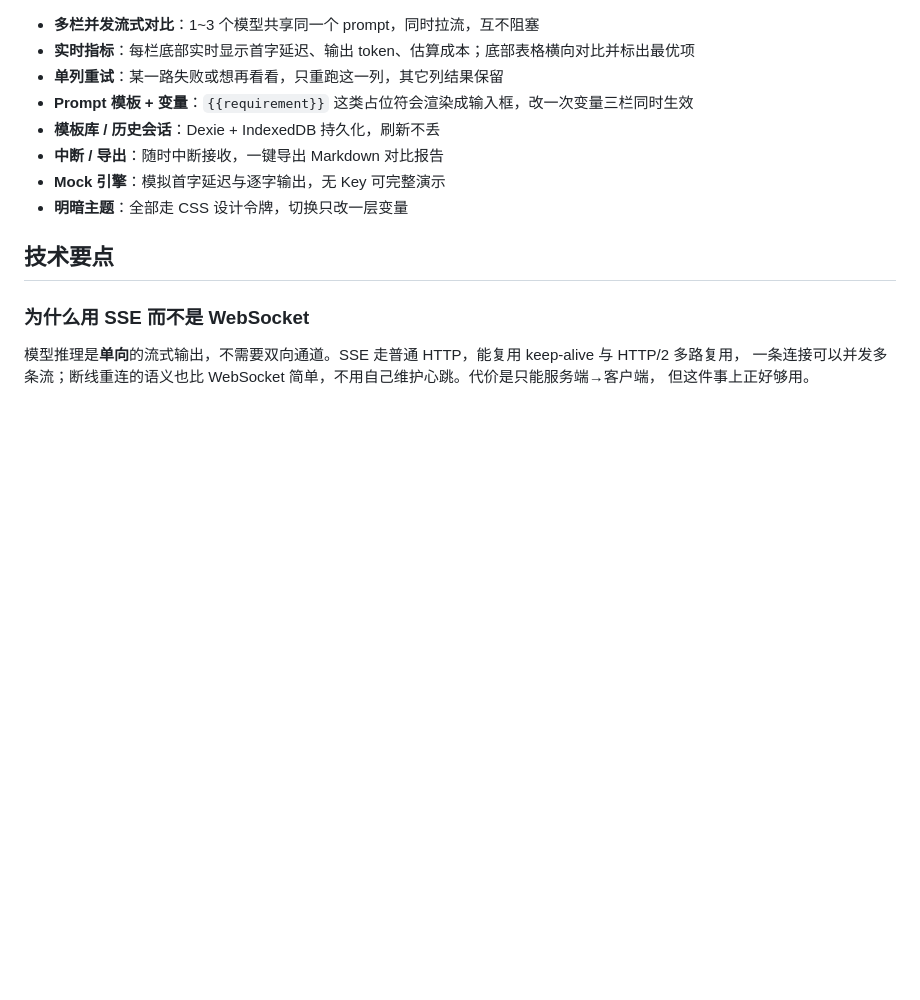
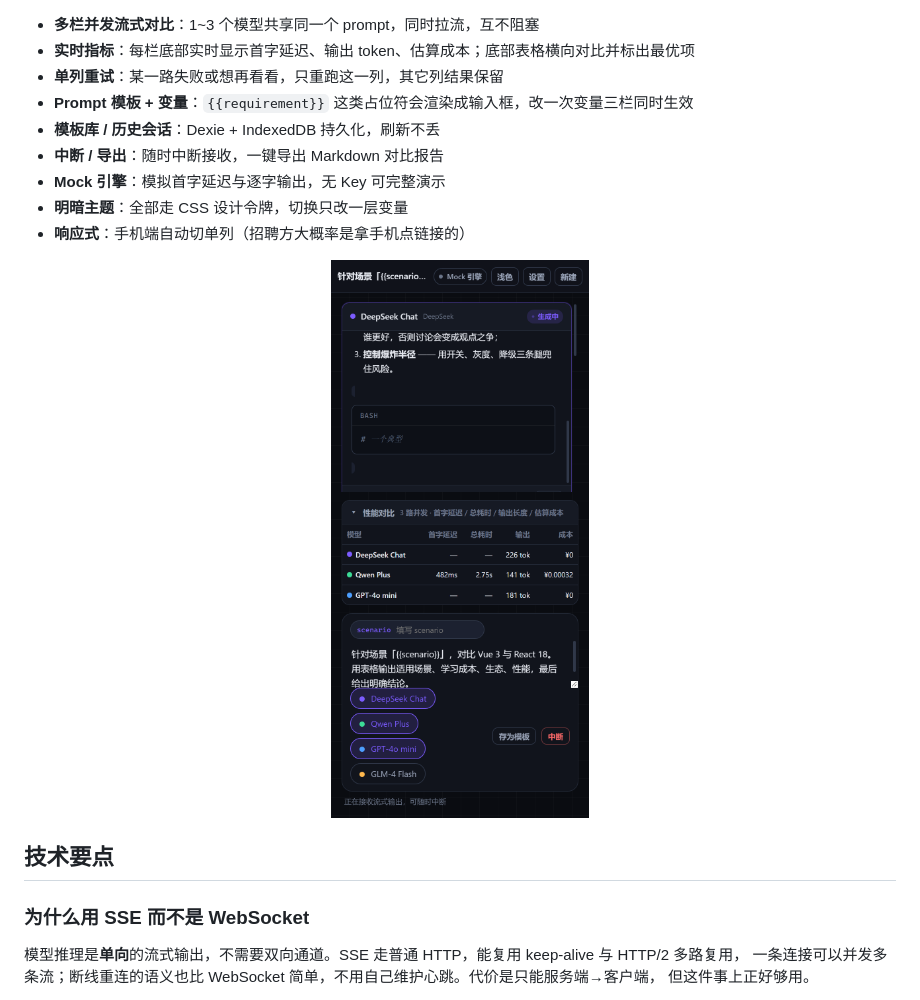
Before and after one commit to wzcc924/prompt-playground, a Markdown page: README.md, the part around the change. GitHub-like rendering; pictures changed too: docs/screenshot-mobile.png (added); blank space fills up the shorter version.

```diff
--- a/README.md
+++ b/README.md
@@ -54,6 +54,11 @@ npm run build && npx serve dist   # 本地验证生产构建
 - **中断 / 导出**：随时中断接收，一键导出 Markdown 对比报告
 - **Mock 引擎**：模拟首字延迟与逐字输出，无 Key 可完整演示
 - **明暗主题**：全部走 CSS 设计令牌，切换只改一层变量
+- **响应式**：手机端自动切单列（招聘方大概率是拿手机点链接的）
+
+<p align="center">
+  <img src="./docs/screenshot-mobile.png" width="300" alt="手机端" />
+</p>
 
 ## 技术要点
 
```
Also changed, not shown: .live-1.png (deleted), 4 other files.
